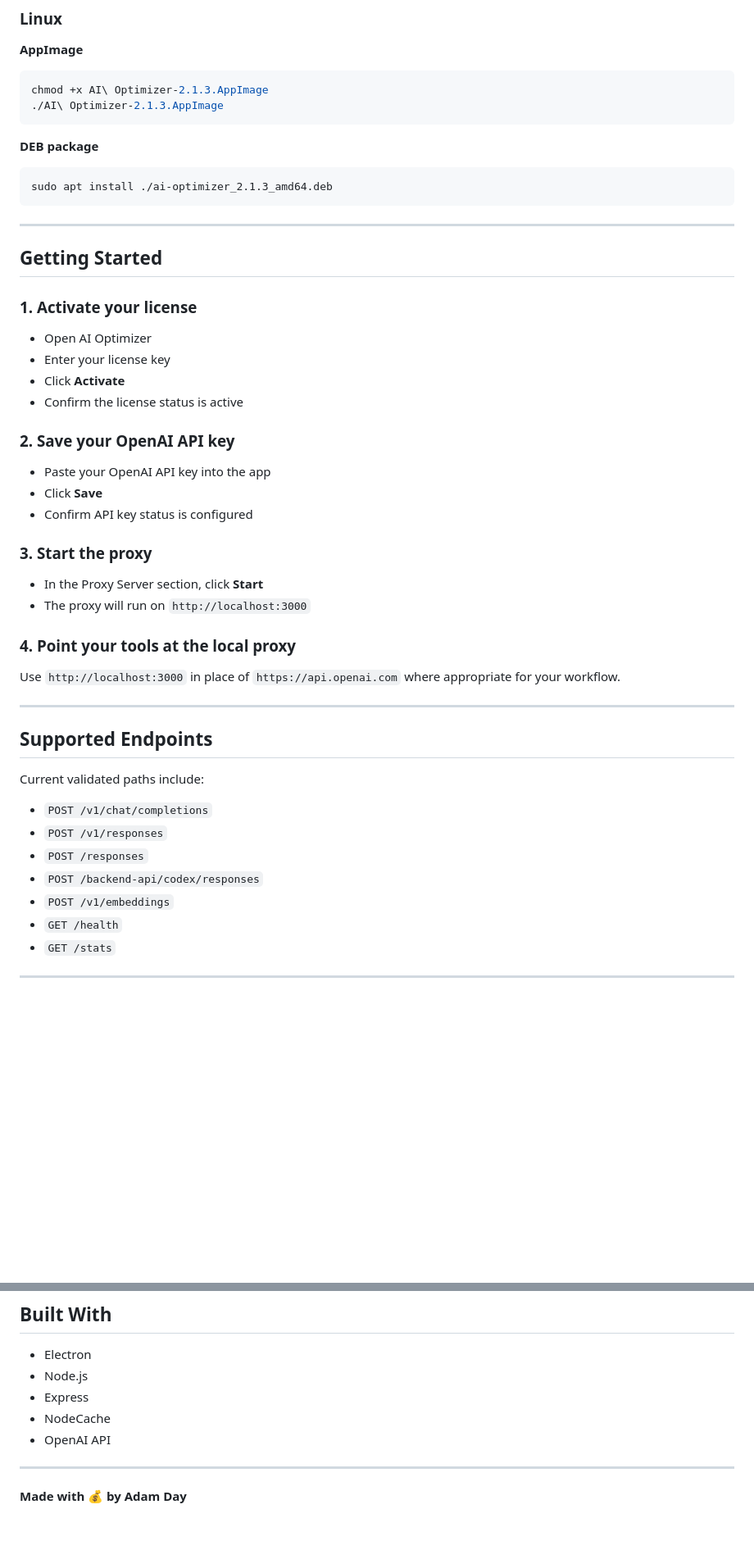
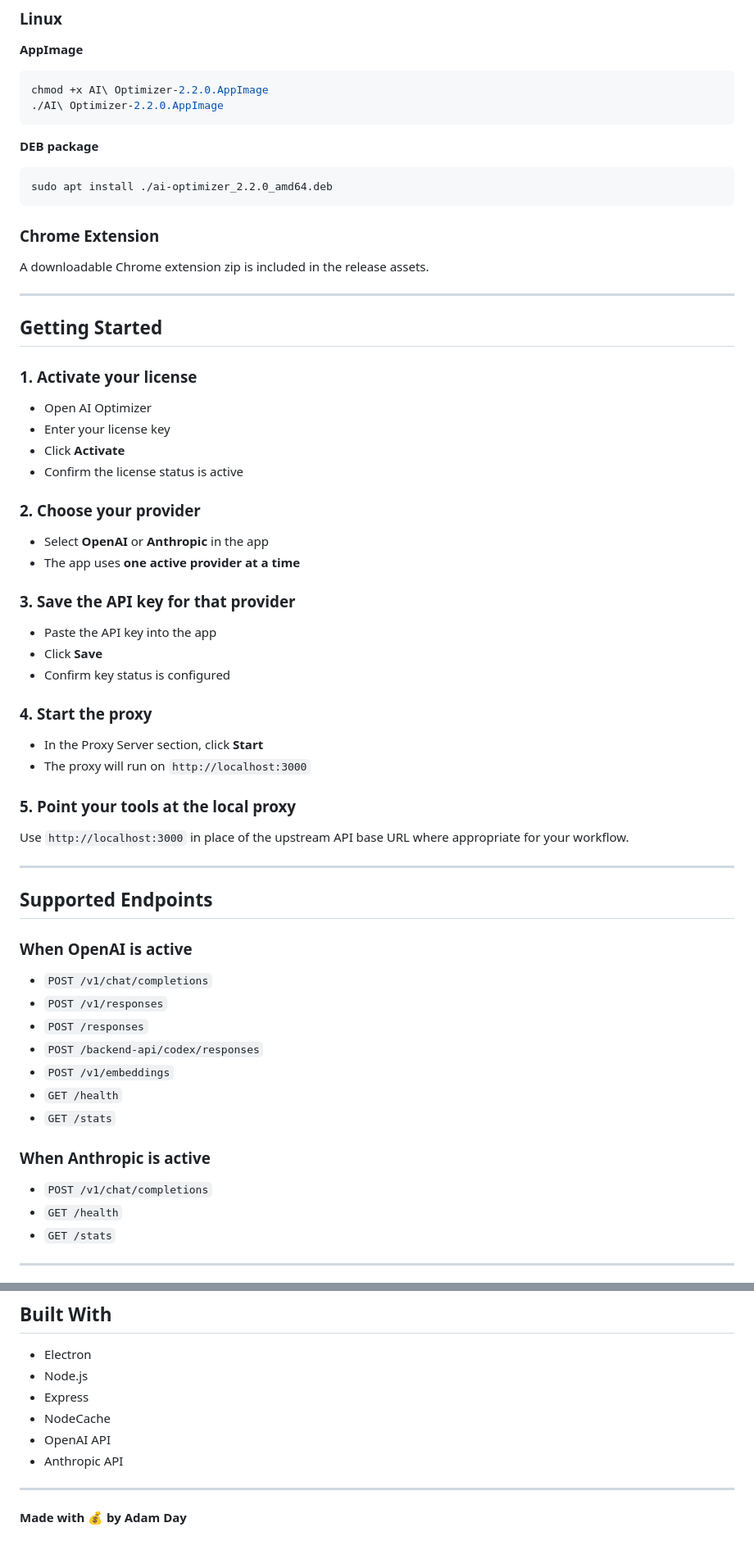
Before and after one commit to adamday75/ai-optimizer-app, a Markdown page: README.md, 2 parts joined by grey strips. Shown at 82% size. Drawn GitHub-style; blank space fills up the shorter version.

````diff
--- a/README.md
+++ b/README.md
@@ -79,14 +91,17 @@ Get current installers from the GitHub Releases page:
 ### Linux
 **AppImage**
 ```bash
-chmod +x AI\ Optimizer-2.1.3.AppImage
-./AI\ Optimizer-2.1.3.AppImage
+chmod +x AI\ Optimizer-2.2.0.AppImage
+./AI\ Optimizer-2.2.0.AppImage
 ```
 
 **DEB package**
 ```bash
-sudo apt install ./ai-optimizer_2.1.3_amd64.deb
+sudo apt install ./ai-optimizer_2.2.0_amd64.deb
 ```
+
+### Chrome Extension
+A downloadable Chrome extension zip is included in the release assets.
 
 ---
 
@@ -98,28 +113,37 @@ sudo apt install ./ai-optimizer_2.1.3_amd64.deb
 - Click **Activate**
 - Confirm the license status is active
 
-### 2. Save your OpenAI API key
-- Paste your OpenAI API key into the app
+### 2. Choose your provider
+- Select **OpenAI** or **Anthropic** in the app
+- The app uses **one active provider at a time**
+
+### 3. Save the API key for that provider
+- Paste the API key into the app
 - Click **Save**
-- Confirm API key status is configured
+- Confirm key status is configured
 
-### 3. Start the proxy
+### 4. Start the proxy
 - In the Proxy Server section, click **Start**
 - The proxy will run on `http://localhost:3000`
 
-### 4. Point your tools at the local proxy
-Use `http://localhost:3000` in place of `https://api.openai.com` where appropriate for your workflow.
+### 5. Point your tools at the local proxy
+Use `http://localhost:3000` in place of the upstream API base URL where appropriate for your workflow.
 
 ---
 
 ## Supported Endpoints
 
-Current validated paths include:
+### When OpenAI is active
 - `POST /v1/chat/completions`
 - `POST /v1/responses`
 - `POST /responses`
 - `POST /backend-api/codex/responses`
 - `POST /v1/embeddings`
+- `GET /health`
+- `GET /stats`
+
+### When Anthropic is active
+- `POST /v1/chat/completions`
 - `GET /health`
 - `GET /stats`
 
@@ -212,6 +255,7 @@ Cache hits depend on repeated requests matching closely, including model and inp
 - Express
 - NodeCache
 - OpenAI API
+- Anthropic API
 
 ---
 
````
Also changed, not shown: other parts of README.md (+67 -36 lines).
